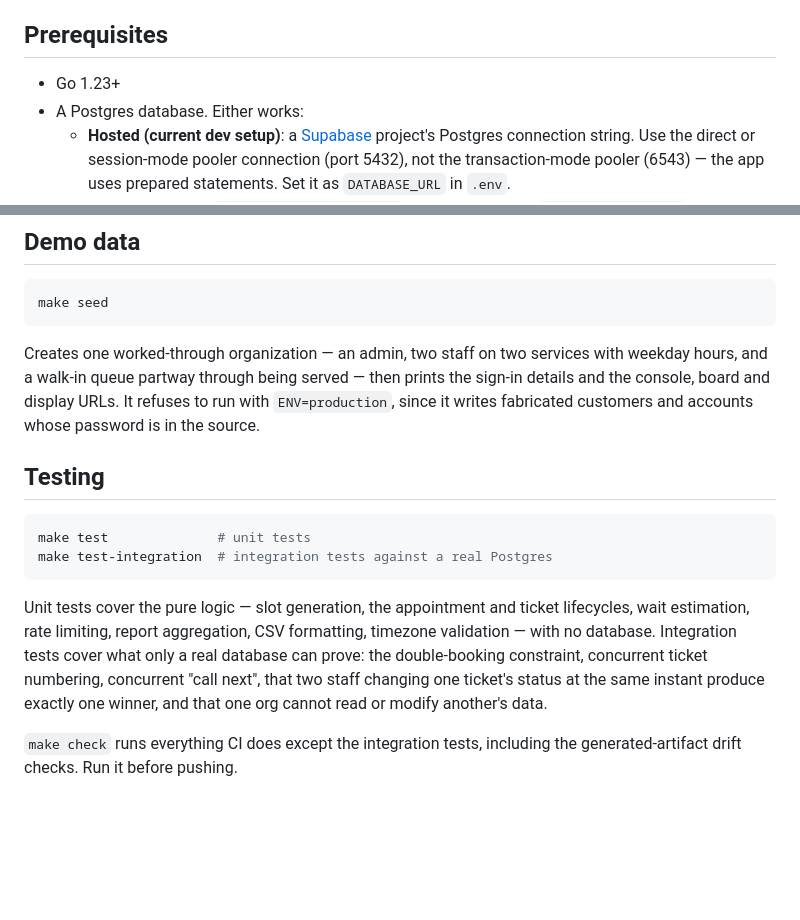
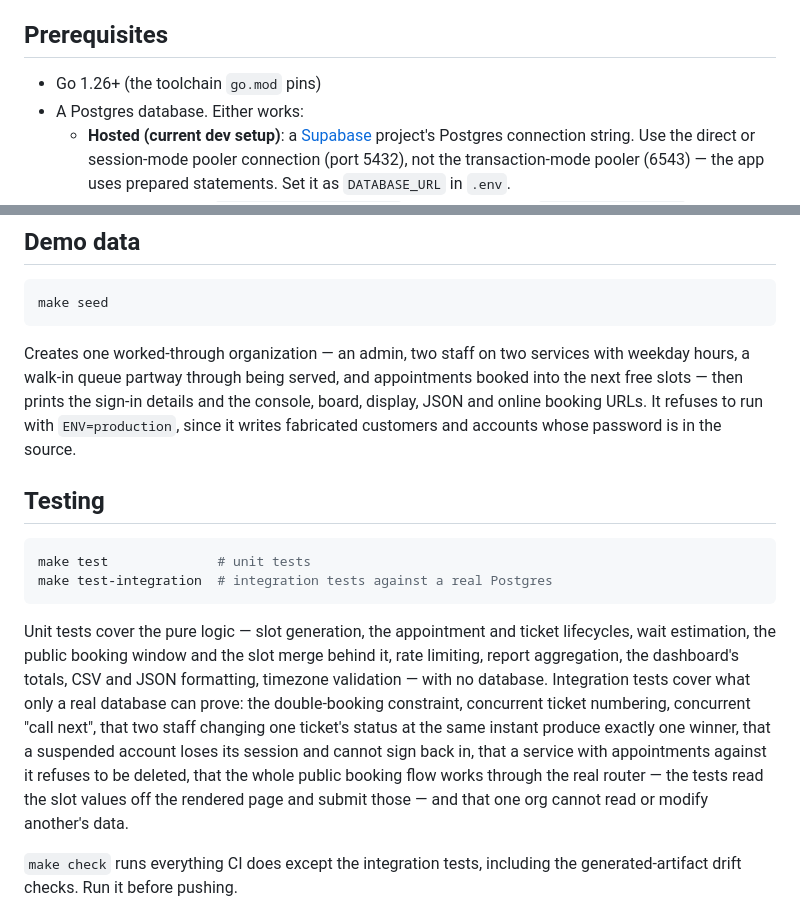
Before and after one commit to jeraldoalday/queue-pilot, a Markdown page: README.md, 2 parts joined by grey strips. Drawn GitHub-style; blank space fills up the shorter version.

````diff
--- a/README.md
+++ b/README.md
@@ -90,7 +134,7 @@ place and verified against a real Postgres instance.
 
 ## Prerequisites
 
-- Go 1.23+
+- Go 1.26+ (the toolchain `go.mod` pins)
 - A Postgres database. Either works:
   - **Hosted (current dev setup)**: a [Supabase](https://supabase.com)
     project's Postgres connection string. Use the direct or session-mode
@@ -125,9 +169,10 @@ make seed
 ```
 
 Creates one worked-through organization — an admin, two staff on two
-services with weekday hours, and a walk-in queue partway through being
-served — then prints the sign-in details and the console, board and
-display URLs. It refuses to run with `ENV=production`, since it writes
+services with weekday hours, a walk-in queue partway through being
+served, and appointments booked into the next free slots — then prints
+the sign-in details and the console, board, display, JSON and online
+booking URLs. It refuses to run with `ENV=production`, since it writes
 fabricated customers and accounts whose password is in the source.
 
 ## Testing
@@ -138,12 +183,17 @@ make test-integration  # integration tests against a real Postgres
 ```
 
 Unit tests cover the pure logic — slot generation, the appointment and
-ticket lifecycles, wait estimation, rate limiting, report aggregation,
-CSV formatting, timezone validation — with no database. Integration tests
+ticket lifecycles, wait estimation, the public booking window and the
+slot merge behind it, rate limiting, report aggregation, the dashboard's
+totals, CSV and JSON formatting, timezone validation — with no database. Integration tests
 cover what only a real database can prove: the double-booking constraint,
 concurrent ticket numbering, concurrent "call next", that two staff
 changing one ticket's status at the same instant produce exactly one
-winner, and that one org cannot read or modify another's data.
+winner, that a suspended account loses its session and cannot sign back
+in, that a service with appointments against it refuses to be deleted,
+that the whole public booking flow works through the real router — the
+tests read the slot values off the rendered page and submit those — and
+that one org cannot read or modify another's data.
 
 `make check` runs everything CI does except the integration tests,
 including the generated-artifact drift checks. Run it before pushing.
````
Also changed, not shown: other parts of README.md (+46 -2 lines).
